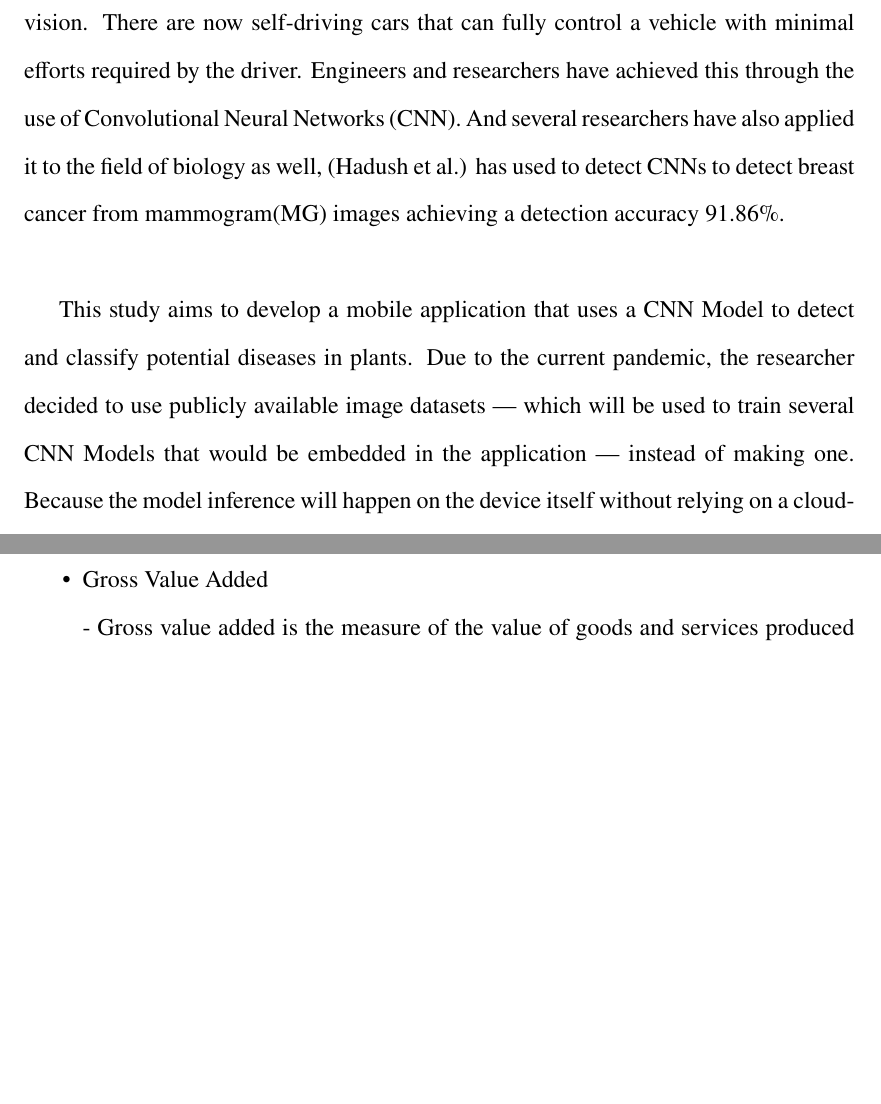
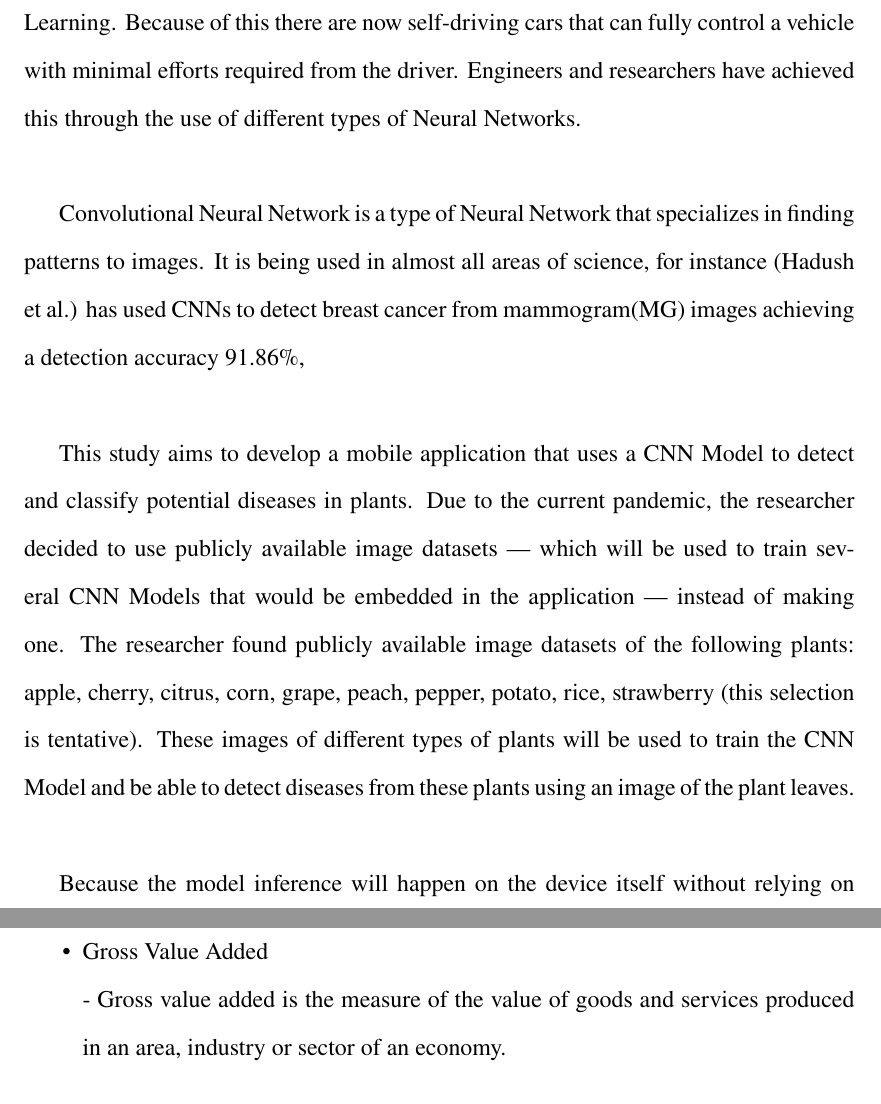
Before and after one commit to brymer-meneses/chloroplast, a LaTeX document (research/main.tex, which reads research/chapters/01-introduction.tex): two parts of pages 4 and 5 of 7 before the commit and two parts of pages 3 and 5 of 6 after it, joined at a grey line, cut so that both start at the same text, the shorter picture padded with empty space. Compiled offline with pdfLaTeX.

Commit message:
Improve Background of the Study

```diff
--- a/research/chapters/01-introduction.tex
+++ b/research/chapters/01-introduction.tex
@@ -34,12 +34,16 @@ essential; especially now in the era of globalization and climate
 change. \\
 
 During the past few years, there has been a rapid advancement to the
-era of computer vision. There are now self-driving cars that can fully
-control a vehicle with minimal efforts required by the driver. Engineers
-and researchers have achieved this through the use of Convolutional
-Neural Networks (CNN). And several researchers have also applied it to the field
-of biology as well, (Hadush et al.) has used to detect CNNs to detect breast
-cancer from mammogram(MG) images achieving a detection accuracy 91.86\%. \\
+area of Machine Learning. Because of this there are now self-driving cars
+that can fully control a vehicle with minimal efforts required from the
+driver. Engineers and researchers have achieved this through the use
+of different types of Neural Networks. \\
+
+Convolutional Neural Network is a type of Neural Network that specializes
+in finding patterns to images. It is being used in almost all areas of science,
+for instance (Hadush et al.) has used CNNs to detect breast
+cancer from mammogram(MG) images achieving a detection accuracy 91.86\%,
+\\
 
 % https://arxiv.org/abs/2003.07911
 
@@ -47,7 +51,13 @@ This study aims to develop a mobile application that uses a
 CNN Model  to detect and classify potential diseases in
 plants. Due to the current pandemic, the researcher decided to use publicly
 available image datasets — which will be used to train several CNN Models
-that would be embedded in the application — instead of making one.
+that would be embedded in the application — instead of making one. The researcher
+found publicly available image datasets of the following plants:
+apple, cherry, citrus, corn, grape, peach, pepper, potato,
+rice, strawberry (this selection is tentative). These images of different types
+of plants will be used to train the CNN Model and be able to detect diseases from
+these plants using an image of the plant leaves. \\
+
 Because the model inference will
 happen on the device itself without relying on a cloud-based server,
 farmers and other people would be able to input an image to this application
```
Also changed, not shown: research/main.tex (+3 -3 lines), research/main.pdf, research/chapters/01-introduction.tex (3 more changed lines), 1 other file.
